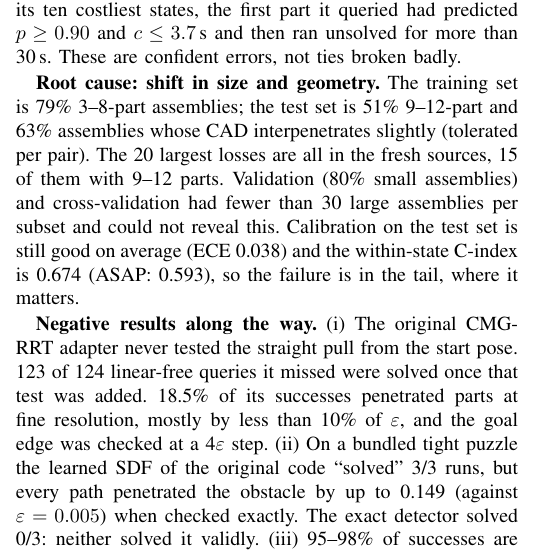
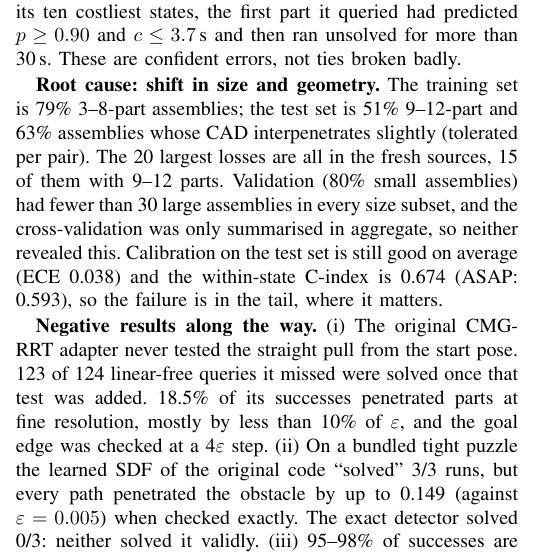
Before and after one commit to AaronChandler976/curved-path-puzzle-solver, a LaTeX paper (paper/main.tex): part of one column of page 3 of 4, cut so that both start at the same text. Compiled offline with pdfLaTeX.

Commit message:
paper: accurate CV limitation wording

```diff
--- a/paper/main.tex
+++ b/paper/main.tex
@@ -210,8 +210,8 @@ $c\le3.7$\,s and then ran unsolved for more than 30\,s. These are confident erro
 
 \textbf{Root cause: shift in size and geometry.} The training set is 79\% 3--8-part assemblies; the test set is 51\%
 9--12-part and 63\% assemblies whose CAD interpenetrates slightly (tolerated per pair). The 20 largest losses are all
-in the fresh sources, 15 of them with 9--12 parts. Validation (80\% small assemblies) and cross-validation had fewer than
-30 large assemblies per subset and could not reveal this. Calibration on the test set is still good on average
+in the fresh sources, 15 of them with 9--12 parts. Validation (80\% small assemblies) had fewer than 30 large assemblies in
+every size subset, and the cross-validation was only summarised in aggregate, so neither revealed this. Calibration on the test set is still good on average
 (ECE 0.038) and the within-state C-index is 0.674 (ASAP: 0.593), so the failure is in the tail, where it matters.
 
 \textbf{Negative results along the way.}
```
